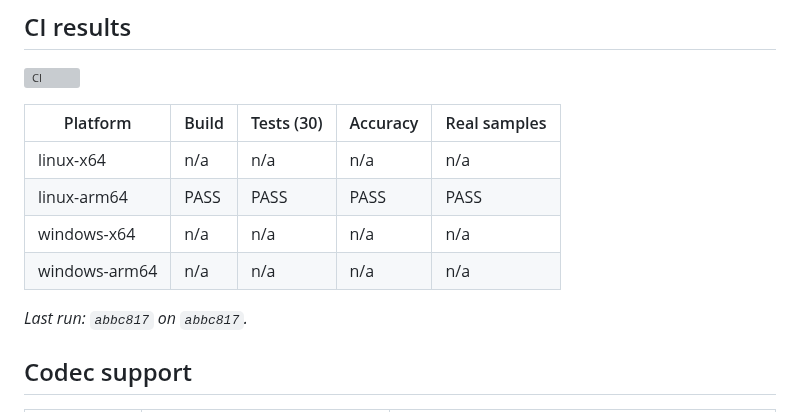
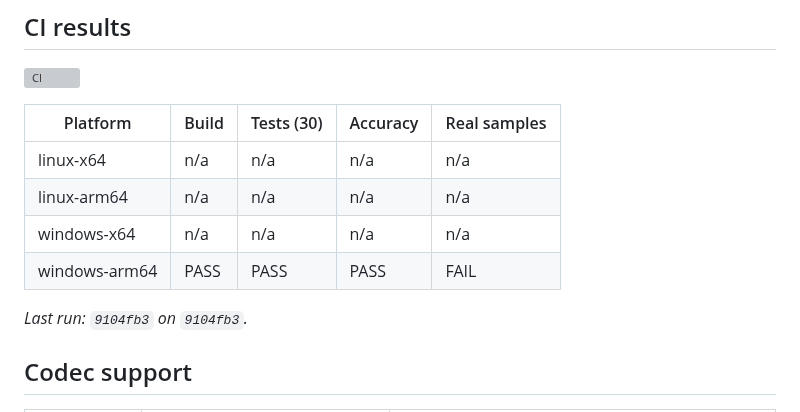
Before and after one commit to umirtech/bsparser-cpp, a Markdown page: README.md, the part around the change. Drawn GitHub-style; grey boxes are pictures that could not be loaded.

Commit message:
ci: update README results [skip ci]

```diff
--- a/README.md
+++ b/README.md
@@ -26,11 +26,11 @@ and syntax fields (parameter sets, slice/frame headers, SEI, OBUs) — it does
 | Platform | Build | Tests (30) | Accuracy | Real samples |
 |---|---|---|---|---|
 | linux-x64 | n/a | n/a | n/a | n/a |
-| linux-arm64 | PASS | PASS | PASS | PASS |
+| linux-arm64 | n/a | n/a | n/a | n/a |
 | windows-x64 | n/a | n/a | n/a | n/a |
-| windows-arm64 | n/a | n/a | n/a | n/a |
+| windows-arm64 | PASS | PASS | PASS | FAIL |
 
-_Last run: `abbc817` on `abbc817`._
+_Last run: `9104fb3` on `9104fb3`._
 
 <!-- CI:RESULTS:END -->
 
```
